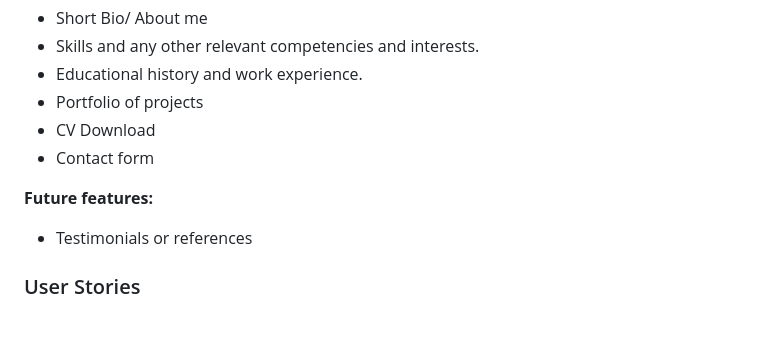
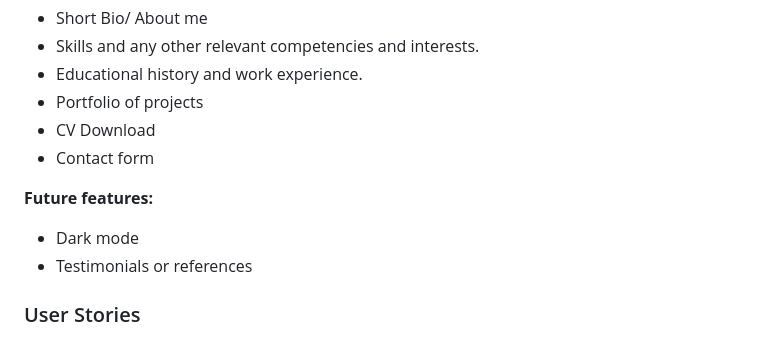
Before and after one commit to sscales-dev/portfolio-site-msp1, a Markdown page: README.md, the part around the change. Drawn GitHub-style.

Commit message:
Add future feature to README

```diff
--- a/README.md
+++ b/README.md
@@ -44,6 +44,7 @@ Present skills and experience to potential recruiters in order to get hired
 
 **Future features:**
 
+- Dark mode
 - Testimonials or references
 
 ### User Stories
```
